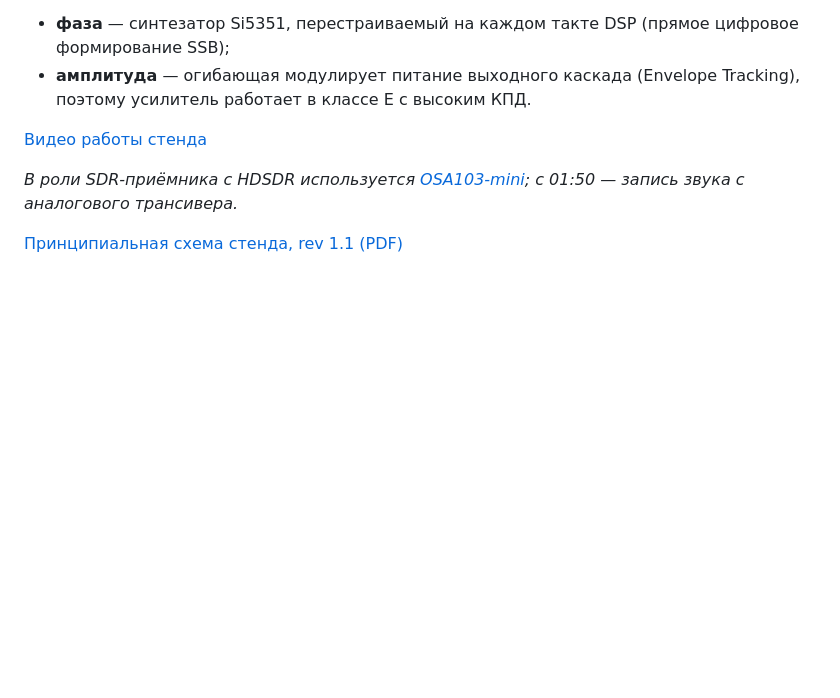
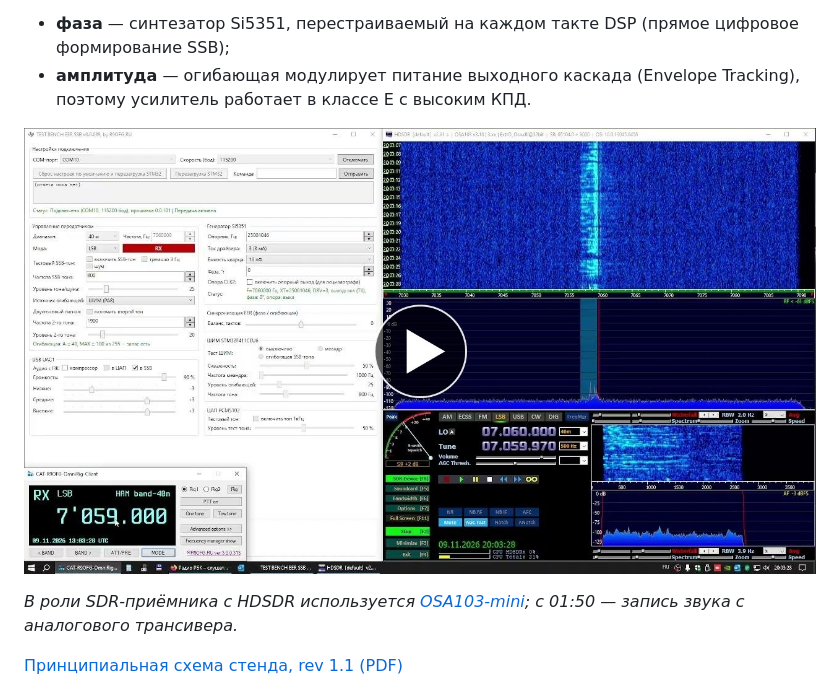
Before and after one commit to R9OFG/STM32F4_POLAR_SSB_RELEASE, a Markdown page: README.md, the part around the change. GitHub-like rendering; pictures changed too: Docs/video_preview.jpg (added); blank space fills up the shorter version.

Commit message:
README: видео - кликабельная обложка с кнопкой Play

```diff
--- a/README.md
+++ b/README.md
@@ -15,7 +15,7 @@
 - **амплитуда** — огибающая модулирует питание выходного каскада
   (Envelope Tracking), поэтому усилитель работает в классе E с высоким КПД.
 
-[Видео работы стенда](https://youtu.be/X1-R08bXfMw)
+[![Видео работы стенда](Docs/video_preview.jpg)](https://youtu.be/X1-R08bXfMw)
 
 *В роли SDR-приёмника с HDSDR используется [OSA103-mini](https://www.osa103.ru/); с 01:50 — запись звука с аналогового трансивера.*
 
```
